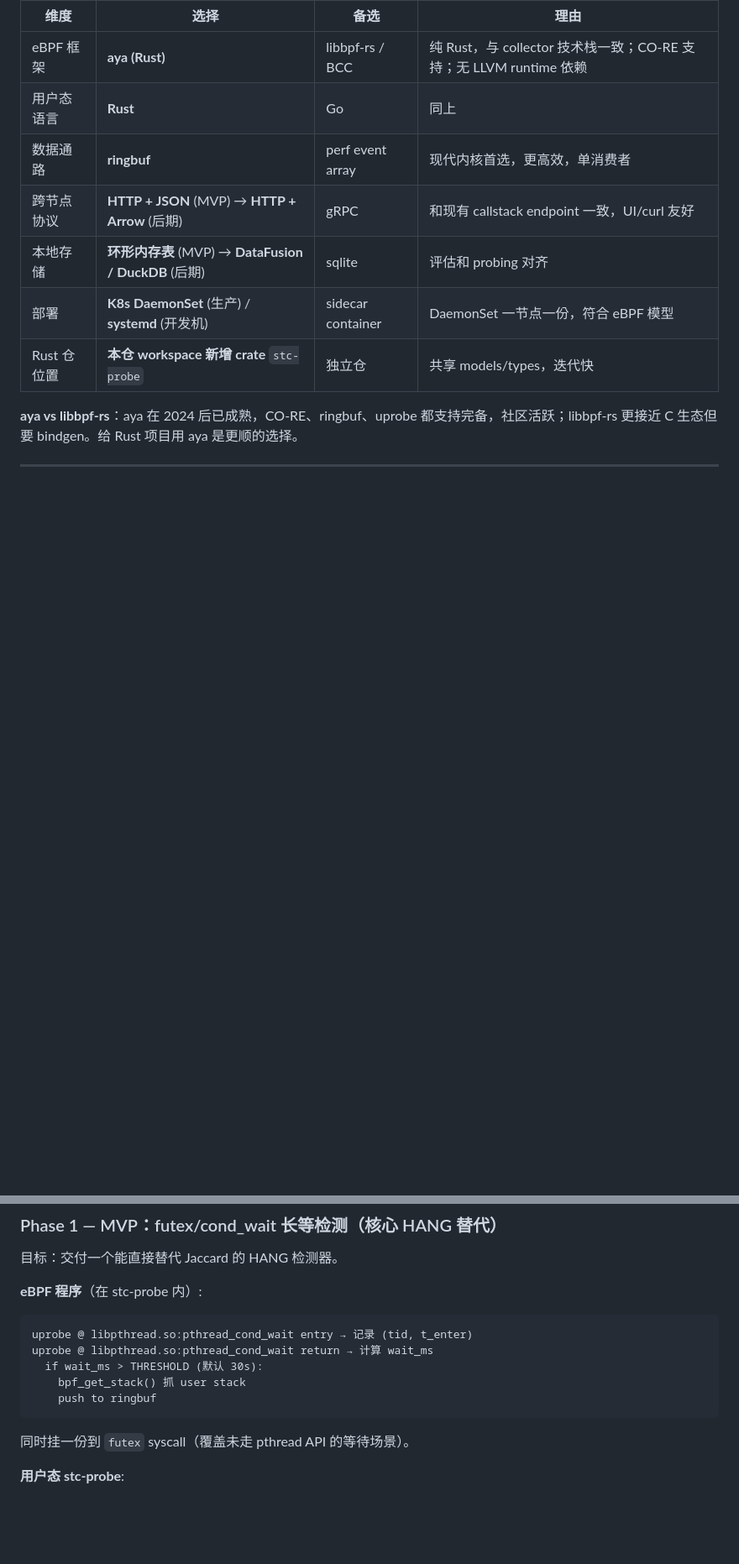
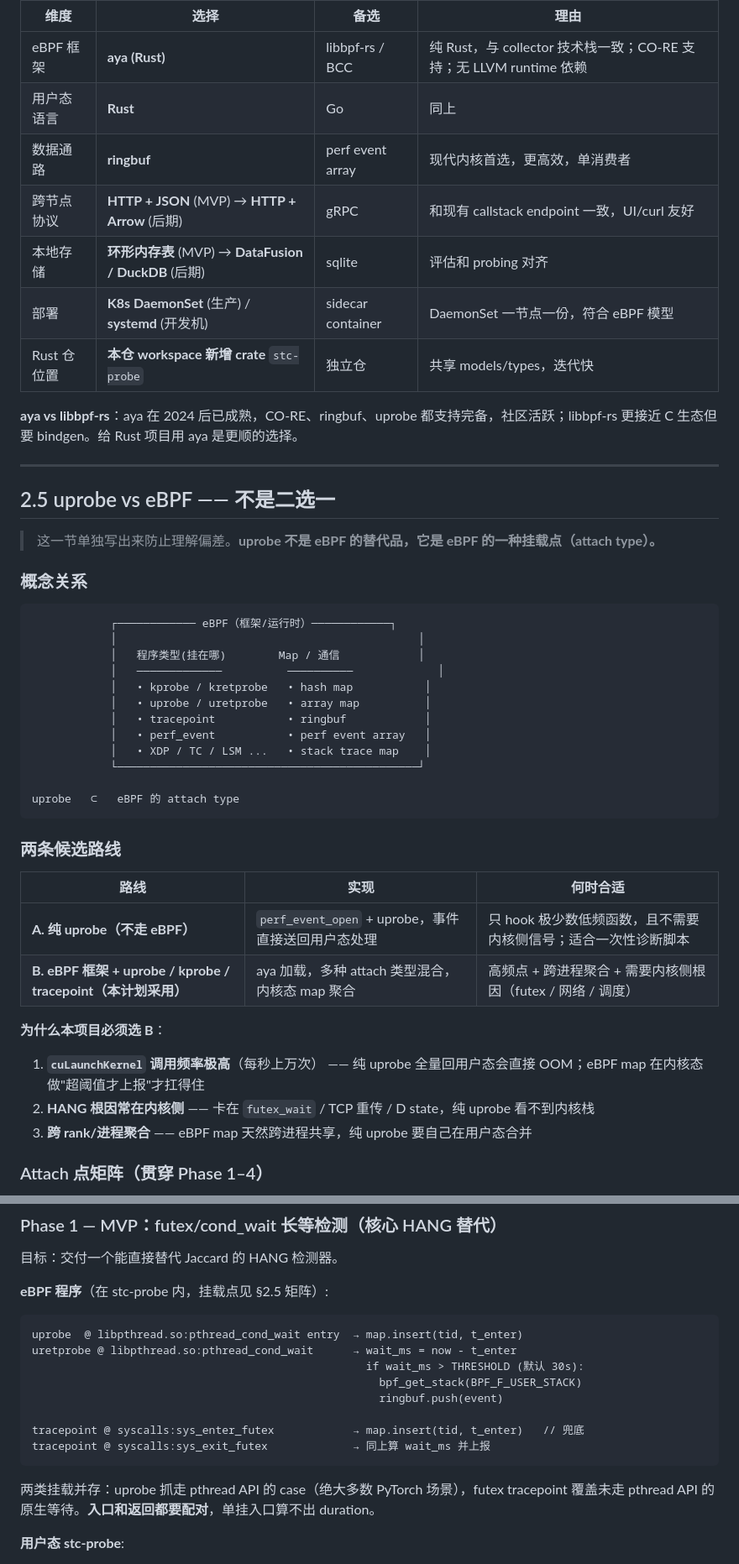
Before and after one commit to yangrudan/super-training-collector, a Markdown page: docs/ebpf_upgrade_plan.md, 2 parts joined by grey strips. Shown at 84% size. Rendered like a GitHub page; blank space fills up the shorter version.

````diff
--- a/docs/ebpf_upgrade_plan.md
+++ b/docs/ebpf_upgrade_plan.md
@@ -78,3 +78,39 @@
 
 ---
 
+## 2.5 uprobe vs eBPF —— 不是二选一
+
+> 这一节单独写出来防止理解偏差。**uprobe 不是 eBPF 的替代品，它是 eBPF 的一种挂载点（attach type）。**
+
+### 概念关系
+
+```
+            ┌──────────── eBPF（框架/运行时）────────────┐
+            │                                              │
+            │   程序类型(挂在哪)        Map / 通信            │
+            │   ─────────────          ──────────             │
+            │   • kprobe / kretprobe   • hash map           │
+            │   • uprobe / uretprobe   • array map          │
+            │   • tracepoint           • ringbuf            │
+            │   • perf_event           • perf event array   │
+            │   • XDP / TC / LSM ...   • stack trace map    │
+            └──────────────────────────────────────────────┘
+
+uprobe   ⊂   eBPF 的 attach type
+```
+
+### 两条候选路线
+
+| 路线 | 实现 | 何时合适 |
+|---|---|---|
+| **A. 纯 uprobe（不走 eBPF）** | `perf_event_open` + uprobe，事件直接送回用户态处理 | 只 hook 极少数低频函数，且不需要内核侧信号；适合一次性诊断脚本 |
+| **B. eBPF 框架 + uprobe / kprobe / tracepoint（本计划采用）** | aya 加载，多种 attach 类型混合，内核态 map 聚合 | 高频点 + 跨进程聚合 + 需要内核侧根因（futex / 网络 / 调度） |
+
+**为什么本项目必须选 B**：
+
+1. **`cuLaunchKernel` 调用频率极高**（每秒上万次） —— 纯 uprobe 全量回用户态会直接 OOM；eBPF map 在内核态做"超阈值才上报"才扛得住
+2. **HANG 根因常在内核侧** —— 卡在 `futex_wait` / TCP 重传 / D state，纯 uprobe 看不到内核栈
+3. **跨 rank/进程聚合** —— eBPF map 天然跨进程共享，纯 uprobe 要自己在用户态合并
+
+### Attach 点矩阵（贯穿 Phase 1–4）
+
@@ -97,16 +167,19 @@ todos:
 
 目标：交付一个能直接替代 Jaccard 的 HANG 检测器。
 
-**eBPF 程序**（在 stc-probe 内）:
+**eBPF 程序**（在 stc-probe 内，挂载点见 §2.5 矩阵）:
 ```
-uprobe @ libpthread.so:pthread_cond_wait entry → 记录 (tid, t_enter)
-uprobe @ libpthread.so:pthread_cond_wait return → 计算 wait_ms
-  if wait_ms > THRESHOLD (默认 30s):
-    bpf_get_stack() 抓 user stack
-    push to ringbuf
+uprobe  @ libpthread.so:pthread_cond_wait entry  → map.insert(tid, t_enter)
+uretprobe @ libpthread.so:pthread_cond_wait      → wait_ms = now - t_enter
+                                                   if wait_ms > THRESHOLD (默认 30s):
+                                                     bpf_get_stack(BPF_F_USER_STACK)
+                                                     ringbuf.push(event)
+
+tracepoint @ syscalls:sys_enter_futex            → map.insert(tid, t_enter)   // 兜底
+tracepoint @ syscalls:sys_exit_futex             → 同上算 wait_ms 并上报
 ```
 
-同时挂一份到 `futex` syscall（覆盖未走 pthread API 的等待场景）。
+两类挂载并存：uprobe 抓走 pthread API 的 case（绝大多数 PyTorch 场景），futex tracepoint 覆盖未走 pthread API 的原生等待。**入口和返回都要配对**，单挂入口算不出 duration。
 
 **用户态 stc-probe**:
 - 消费 ringbuf
````
Also changed, not shown: other parts of docs/ebpf_upgrade_plan.md (+34 -0 lines).
